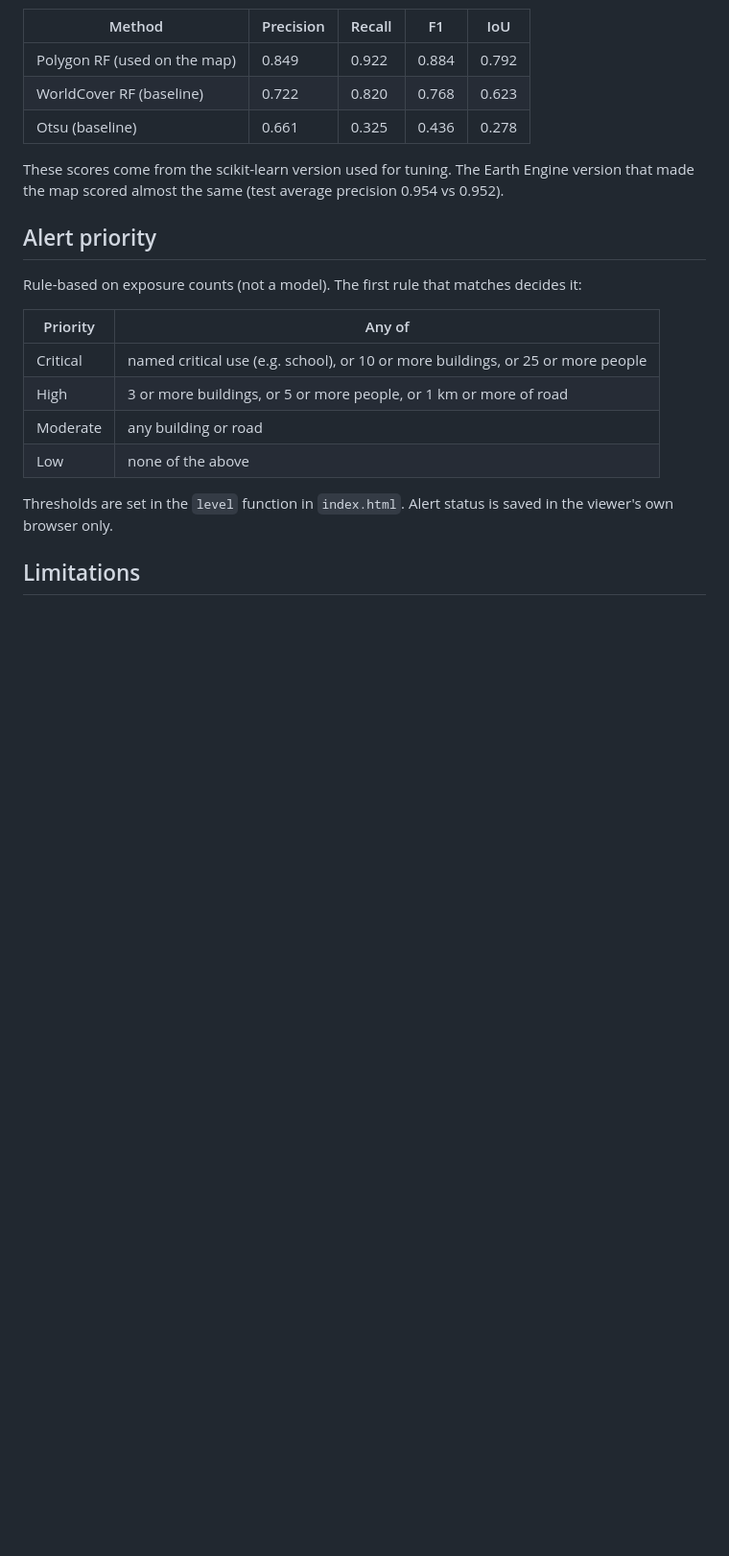
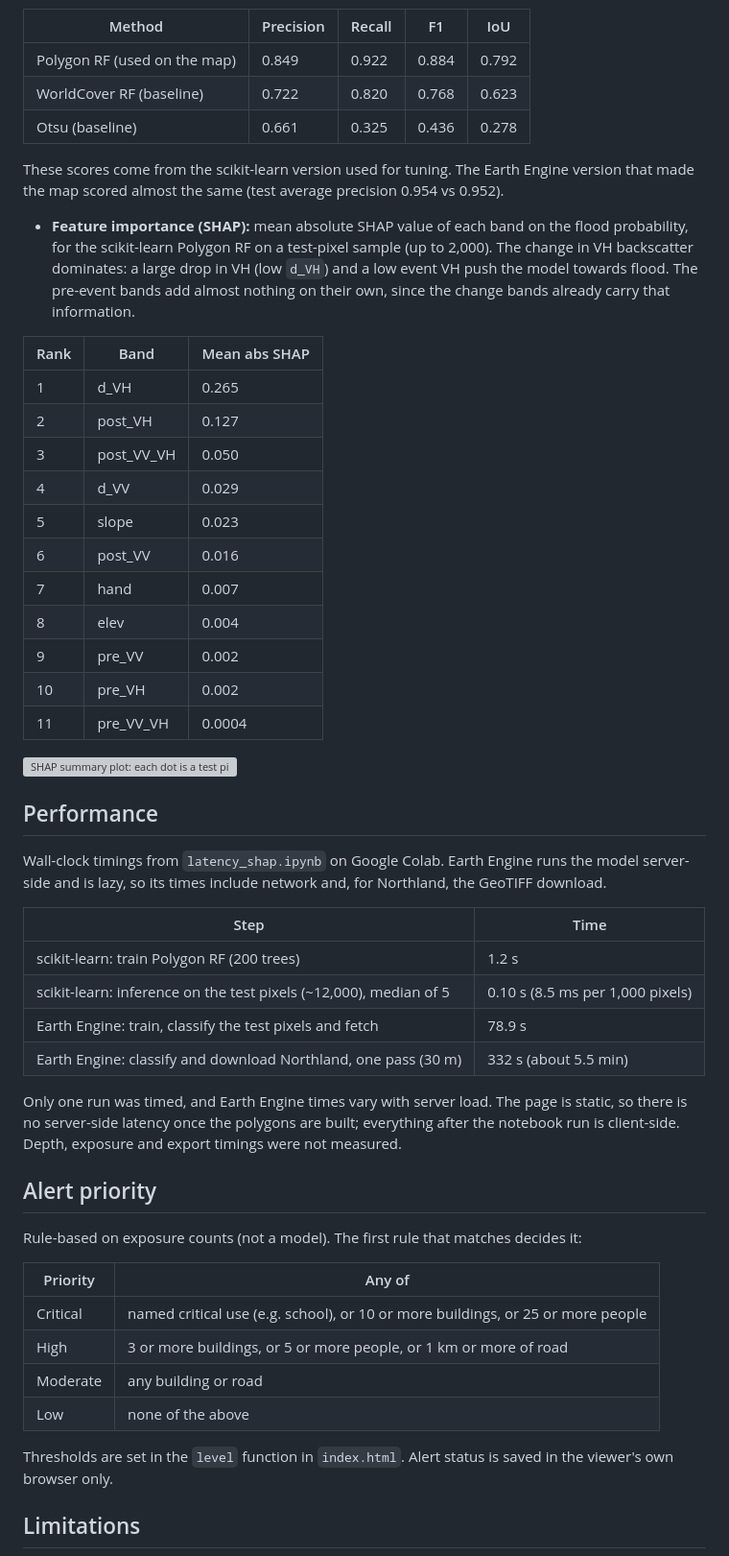
Before and after one commit to hyunbin1024/save-kiwis-from-flooding, a Markdown page: README.md, the part around the change. Shown at 96% size. Drawn GitHub-style; blank space fills up the shorter version; grey boxes are pictures that could not be loaded.

Commit message:
Update README with SHAP feature importance and performance metrics
Added feature importance details using SHAP values and performance timings from latency_shap.ipynb.

```diff
--- a/README.md
+++ b/README.md
@@ -52,6 +52,37 @@ Open `index.html` in a browser. No build step and no server are needed.
 
 These scores come from the scikit-learn version used for tuning. The Earth Engine version that made the map scored almost the same (test average precision 0.954 vs 0.952).
 
+- **Feature importance (SHAP):** mean absolute SHAP value of each band on the flood probability, for the scikit-learn Polygon RF on a test-pixel sample (up to 2,000). The change in VH backscatter dominates: a large drop in VH (low `d_VH`) and a low event VH push the model towards flood. The pre-event bands add almost nothing on their own, since the change bands already carry that information.
+
+| Rank | Band | Mean abs SHAP |
+|---|---|---|
+| 1 | d_VH | 0.265 |
+| 2 | post_VH | 0.127 |
+| 3 | post_VV_VH | 0.050 |
+| 4 | d_VV | 0.029 |
+| 5 | slope | 0.023 |
+| 6 | post_VV | 0.016 |
+| 7 | hand | 0.007 |
+| 8 | elev | 0.004 |
+| 9 | pre_VV | 0.002 |
+| 10 | pre_VH | 0.002 |
+| 11 | pre_VV_VH | 0.0004 |
+
+![SHAP summary plot: each dot is a test pixel, coloured by the band's value](shap_summary.png)
+
+## Performance
+
+Wall-clock timings from `latency_shap.ipynb` on Google Colab. Earth Engine runs the model server-side and is lazy, so its times include network and, for Northland, the GeoTIFF download.
+
+| Step | Time |
+|---|---|
+| scikit-learn: train Polygon RF (200 trees) | 1.2 s |
+| scikit-learn: inference on the test pixels (~12,000), median of 5 | 0.10 s (8.5 ms per 1,000 pixels) |
+| Earth Engine: train, classify the test pixels and fetch | 78.9 s |
+| Earth Engine: classify and download Northland, one pass (30 m) | 332 s (about 5.5 min) |
+
+Only one run was timed, and Earth Engine times vary with server load. The page is static, so there is no server-side latency once the polygons are built; everything after the notebook run is client-side. Depth, exposure and export timings were not measured.
+
 ## Alert priority
 
 Rule-based on exposure counts (not a model). The first rule that matches decides it:
```
